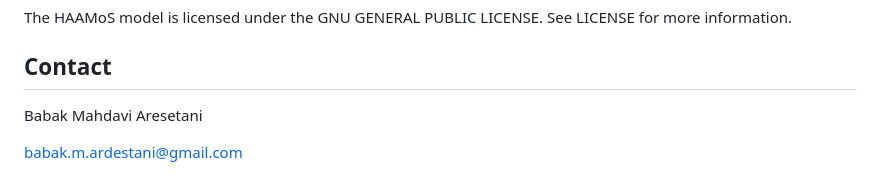
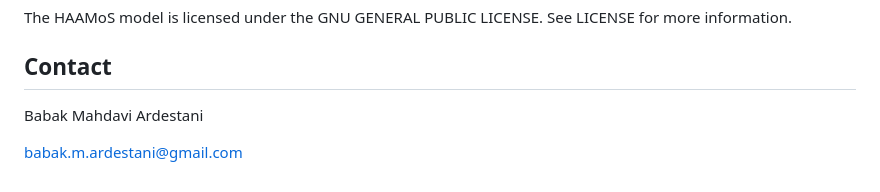
Before and after one commit to babak2/HAAMoS, a Markdown page: README.md, the part around the change. GitHub-like rendering.

```diff
--- a/README.md
+++ b/README.md
@@ -144,6 +144,6 @@ The HAAMoS model is licensed under the GNU GENERAL PUBLIC LICENSE. See LICENSE f
 
 ## Contact
 
-Babak Mahdavi Aresetani
+Babak Mahdavi Ardestani
 
 babak.m.ardestani@gmail.com
```
